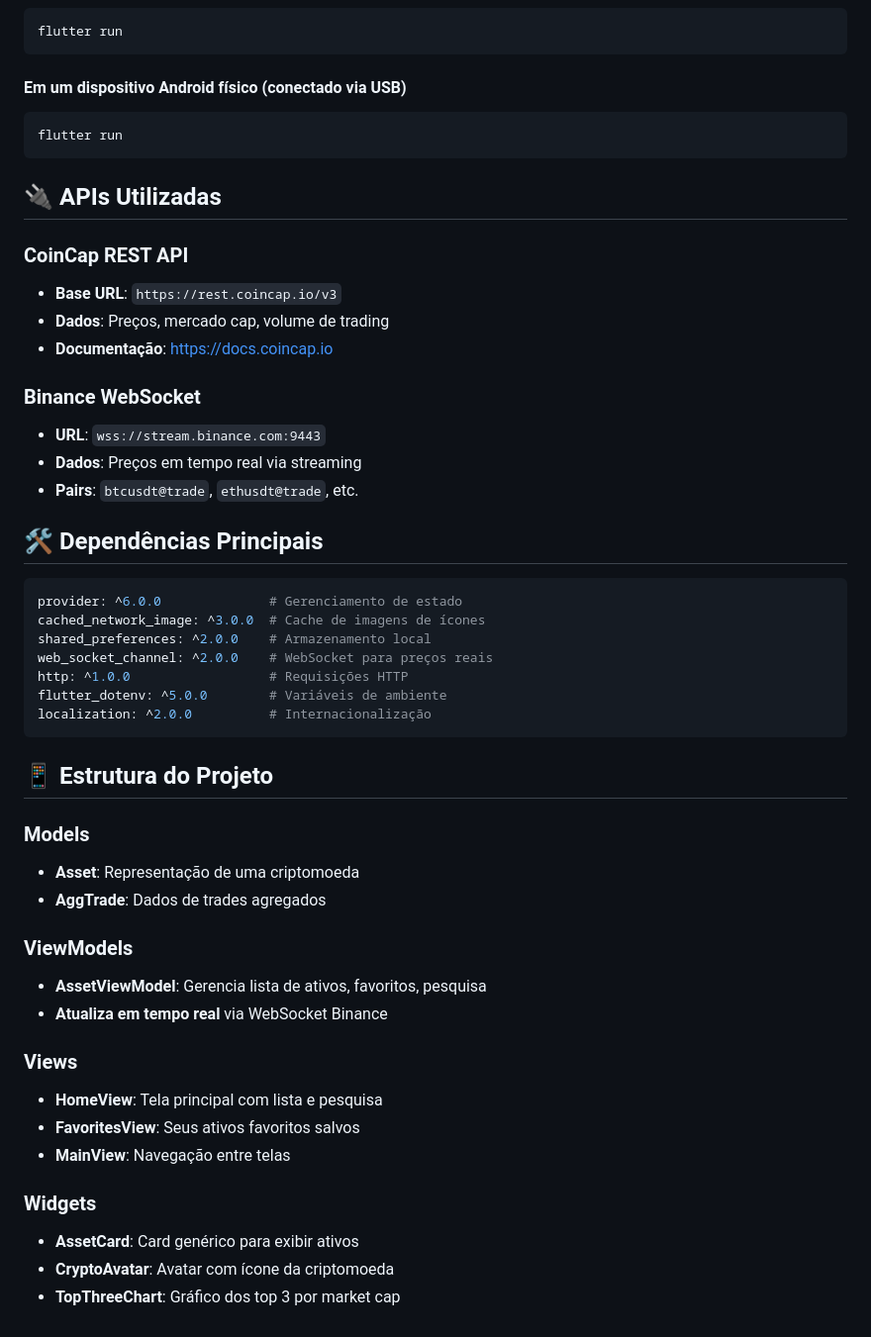
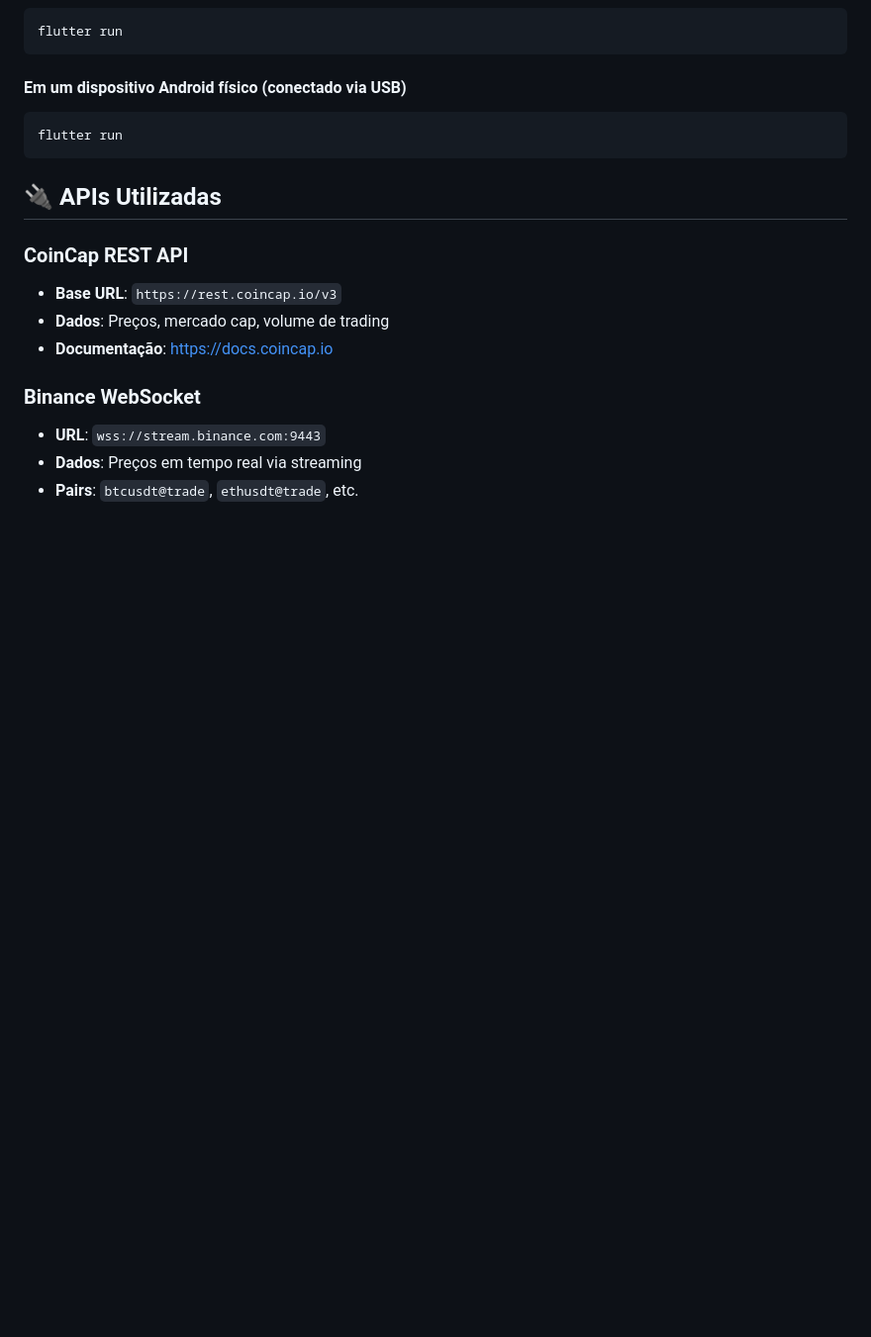
Before and after one commit to KenzoUMZ/Crypto-Fetch-App, a Markdown page: README.md, the part around the change. Shown: that part at 99% size. Drawn GitHub-style; blank space fills up the shorter version.

Commit message:
Clean up README by removing sections
Removed dependencies and project structure sections from README.

````diff
--- a/README.md
+++ b/README.md
@@ -129,35 +129,3 @@ flutter run
 - **URL**: `wss://stream.binance.com:9443`
 - **Dados**: Preços em tempo real via streaming
 - **Pairs**: `btcusdt@trade`, `ethusdt@trade`, etc.
-
-## 🛠️ Dependências Principais
-
-```yaml
-provider: ^6.0.0              # Gerenciamento de estado
-cached_network_image: ^3.0.0  # Cache de imagens de ícones
-shared_preferences: ^2.0.0    # Armazenamento local
-web_socket_channel: ^2.0.0    # WebSocket para preços reais
-http: ^1.0.0                  # Requisições HTTP
-flutter_dotenv: ^5.0.0        # Variáveis de ambiente
-localization: ^2.0.0          # Internacionalização
-```
-
-## 📱 Estrutura do Projeto
-
-### Models
-- **Asset**: Representação de uma criptomoeda
-- **AggTrade**: Dados de trades agregados
-
-### ViewModels
-- **AssetViewModel**: Gerencia lista de ativos, favoritos, pesquisa
-- **Atualiza em tempo real** via WebSocket Binance
-
-### Views
-- **HomeView**: Tela principal com lista e pesquisa
-- **FavoritesView**: Seus ativos favoritos salvos
-- **MainView**: Navegação entre telas
-
-### Widgets
-- **AssetCard**: Card genérico para exibir ativos
-- **CryptoAvatar**: Avatar com ícone da criptomoeda
-- **TopThreeChart**: Gráfico dos top 3 por market cap
````
